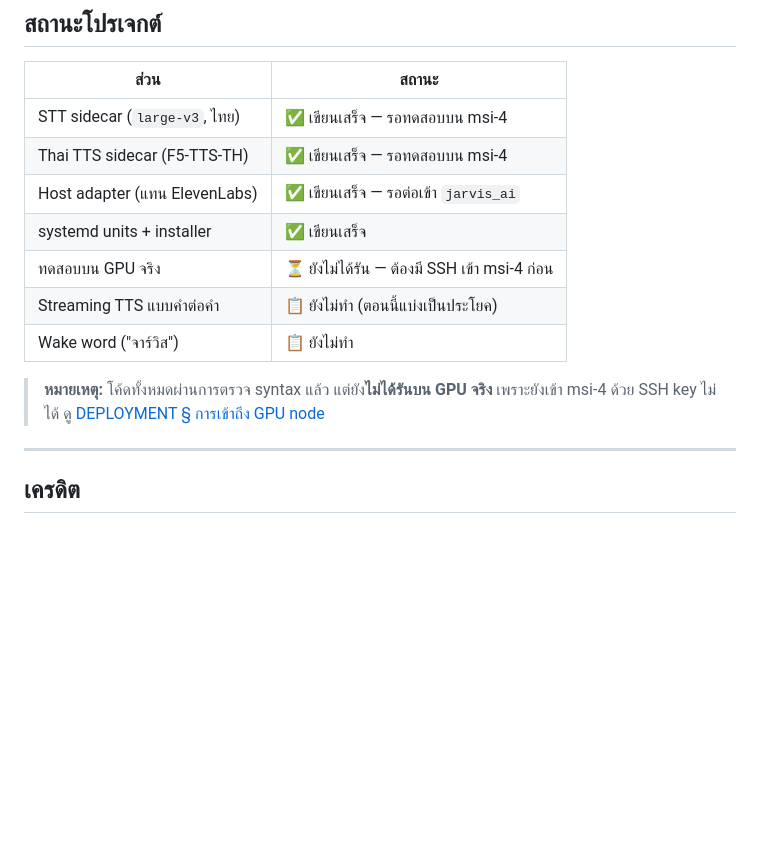
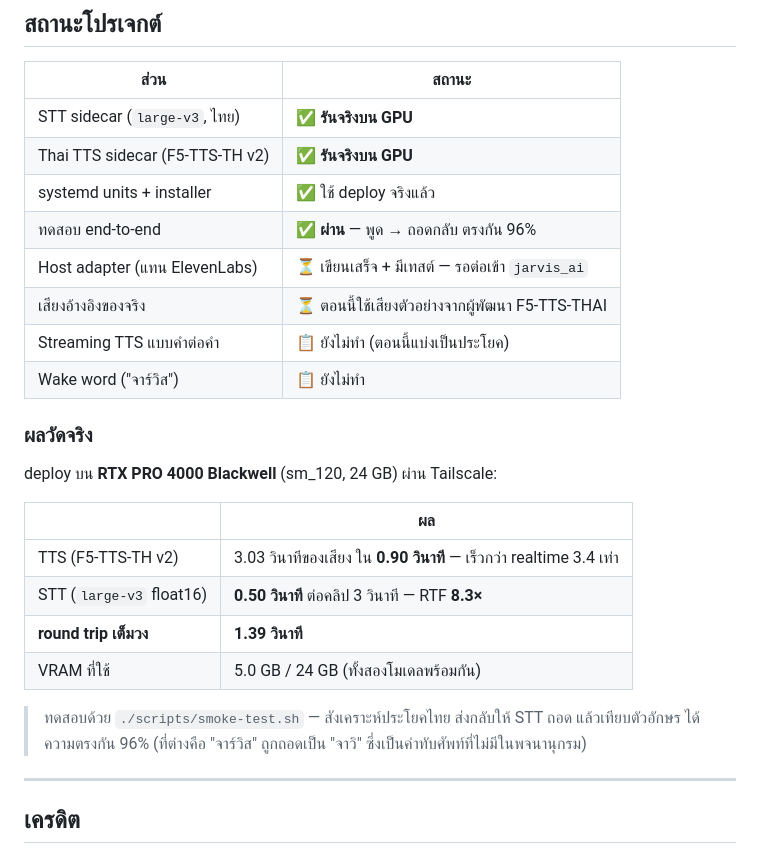
Before and after one commit to neronain/Jarvis-hermes, a Markdown page: README.md, the part around the change. Rendered like a GitHub page; blank space fills up the shorter version.

Commit message:
Record the verified deployment: both sidecars live on GPU
End-to-end passes on an RTX PRO 4000 Blackwell: a Thai sentence synthesised in
0.90s for 3.03s of audio, transcribed back in 0.50s, 96% character overlap,
1.39s round trip, 5.0 GB of 24 GB VRAM with both models resident.

Deployed to rtx4000 rather than msi-4: msi-4's GPU already has 32.7 GB
committed to a running llama-server, and it is GB10 aarch64 where rtx4000 is
x86_64 on stock wheels.

```diff
--- a/README.md
+++ b/README.md
@@ -189,17 +189,29 @@ curl -X POST http://100.84.136.110:8769/tts \
 
 | ส่วน | สถานะ |
 |---|---|
-| STT sidecar (`large-v3`, ไทย) | ✅ เขียนเสร็จ — รอทดสอบบน msi-4 |
-| Thai TTS sidecar (F5-TTS-TH) | ✅ เขียนเสร็จ — รอทดสอบบน msi-4 |
-| Host adapter (แทน ElevenLabs) | ✅ เขียนเสร็จ — รอต่อเข้า `jarvis_ai` |
-| systemd units + installer | ✅ เขียนเสร็จ |
-| ทดสอบบน GPU จริง | ⏳ ยังไม่ได้รัน — ต้องมี SSH เข้า msi-4 ก่อน |
+| STT sidecar (`large-v3`, ไทย) | ✅ **รันจริงบน GPU** |
+| Thai TTS sidecar (F5-TTS-TH v2) | ✅ **รันจริงบน GPU** |
+| systemd units + installer | ✅ ใช้ deploy จริงแล้ว |
+| ทดสอบ end-to-end | ✅ **ผ่าน** — พูด → ถอดกลับ ตรงกัน 96% |
+| Host adapter (แทน ElevenLabs) | ⏳ เขียนเสร็จ + มีเทสต์ — รอต่อเข้า `jarvis_ai` |
+| เสียงอ้างอิงของจริง | ⏳ ตอนนี้ใช้เสียงตัวอย่างจากผู้พัฒนา F5-TTS-THAI |
 | Streaming TTS แบบคำต่อคำ | 📋 ยังไม่ทำ (ตอนนี้แบ่งเป็นประโยค) |
 | Wake word ("จาร์วิส") | 📋 ยังไม่ทำ |
 
-> **หมายเหตุ:** โค้ดทั้งหมดผ่านการตรวจ syntax แล้ว แต่ยัง**ไม่ได้รันบน GPU
-> จริง** เพราะยังเข้า msi-4 ด้วย SSH key ไม่ได้ ดู
-> [DEPLOYMENT § การเข้าถึง GPU node](docs/DEPLOYMENT.md#การเข้าถึง-gpu-node)
+### ผลวัดจริง
+
+deploy บน **RTX PRO 4000 Blackwell** (sm_120, 24 GB) ผ่าน Tailscale:
+
+| | ผล |
+|---|---|
+| TTS (F5-TTS-TH v2) | 3.03 วินาทีของเสียง ใน **0.90 วินาที** — เร็วกว่า realtime 3.4 เท่า |
+| STT (`large-v3` float16) | **0.50 วินาที** ต่อคลิป 3 วินาที — RTF **8.3×** |
+| **round trip เต็มวง** | **1.39 วินาที** |
+| VRAM ที่ใช้ | 5.0 GB / 24 GB (ทั้งสองโมเดลพร้อมกัน) |
+
+> ทดสอบด้วย `./scripts/smoke-test.sh` — สังเคราะห์ประโยคไทย ส่งกลับให้ STT
+> ถอด แล้วเทียบตัวอักษร ได้ความตรงกัน 96% (ที่ต่างคือ "จาร์วิส" ถูกถอดเป็น
+> "จาวิ" ซึ่งเป็นคำทับศัพท์ที่ไม่มีในพจนานุกรม)
 
 ---
 
```
Also changed, not shown: docs/DEPLOYMENT.md (+4 -0 lines).
